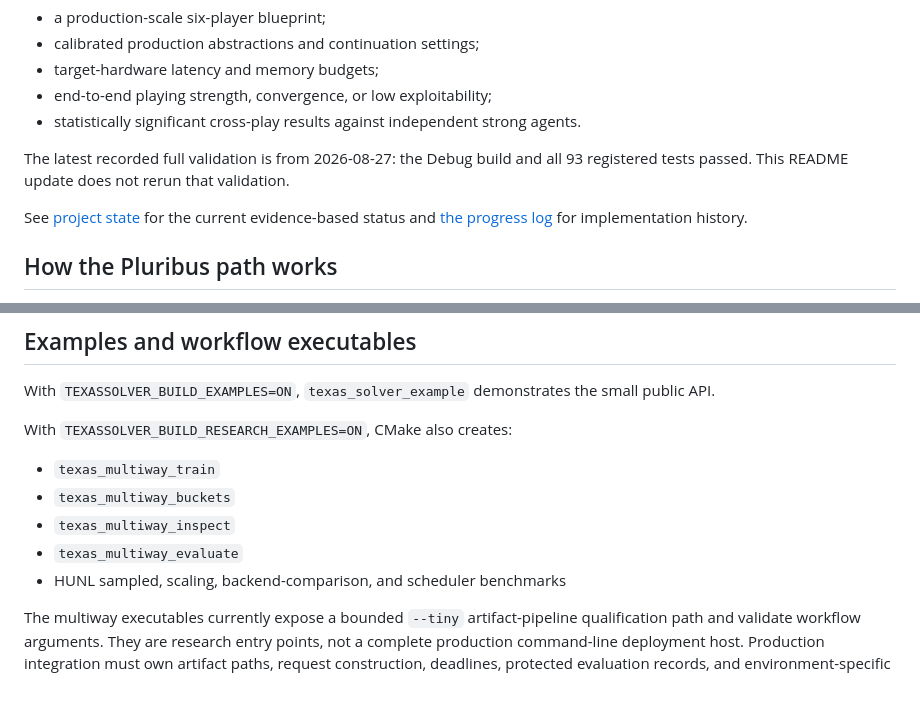
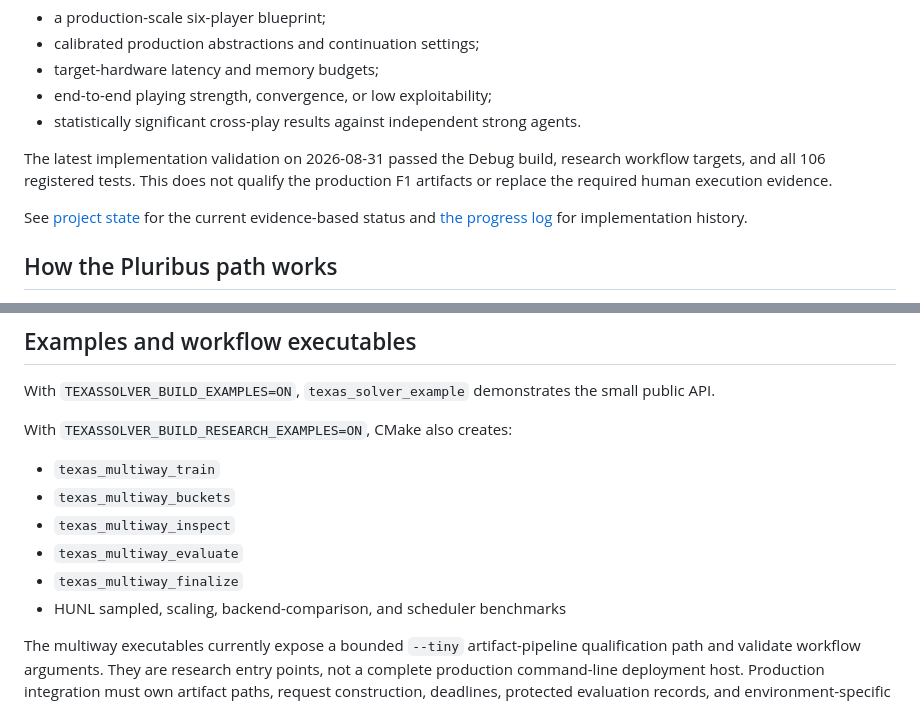
Before and after one commit to ArtemIyX/TexasSolverLib, a Markdown page: README.md, 2 parts joined by grey strips. GitHub-like rendering.

Commit message:
docs: update F1 implementation status

```diff
--- a/README.md
+++ b/README.md
@@ -58,7 +58,9 @@ Not yet established by repository evidence:
 - end-to-end playing strength, convergence, or low exploitability;
 - statistically significant cross-play results against independent strong agents.
 
-The latest recorded full validation is from 2026-08-27: the Debug build and all 93 registered tests passed. This README update does not rerun that validation.
+The latest implementation validation on 2026-08-31 passed the Debug build,
+research workflow targets, and all 106 registered tests. This does not qualify
+the production F1 artifacts or replace the required human execution evidence.
 
 See [project state](docs/project_state.md) for the current evidence-based status and [the progress log](docs/PLURIBUS_LOG.md) for implementation history.
 
@@ -229,6 +231,7 @@ With `TEXASSOLVER_BUILD_RESEARCH_EXAMPLES=ON`, CMake also creates:
 - `texas_multiway_buckets`
 - `texas_multiway_inspect`
 - `texas_multiway_evaluate`
+- `texas_multiway_finalize`
 - HUNL sampled, scaling, backend-comparison, and scheduler benchmarks
 
 The multiway executables currently expose a bounded `--tiny` artifact-pipeline qualification path and validate workflow arguments. They are research entry points, not a complete production command-line deployment host. Production integration must own artifact paths, request construction, deadlines, protected evaluation records, and environment-specific game I/O.
```
Also changed, not shown: docs/project_state.md (+7 -5 lines).
